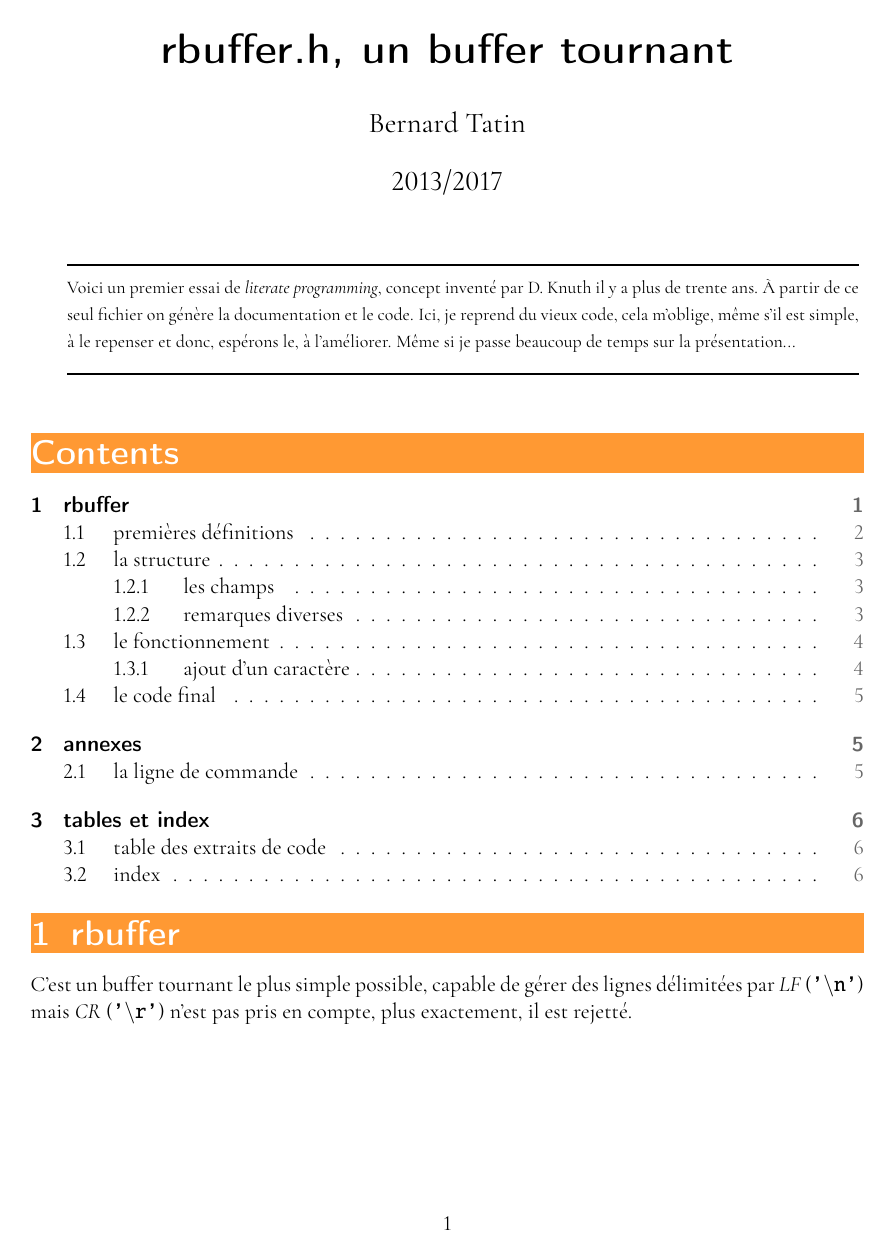
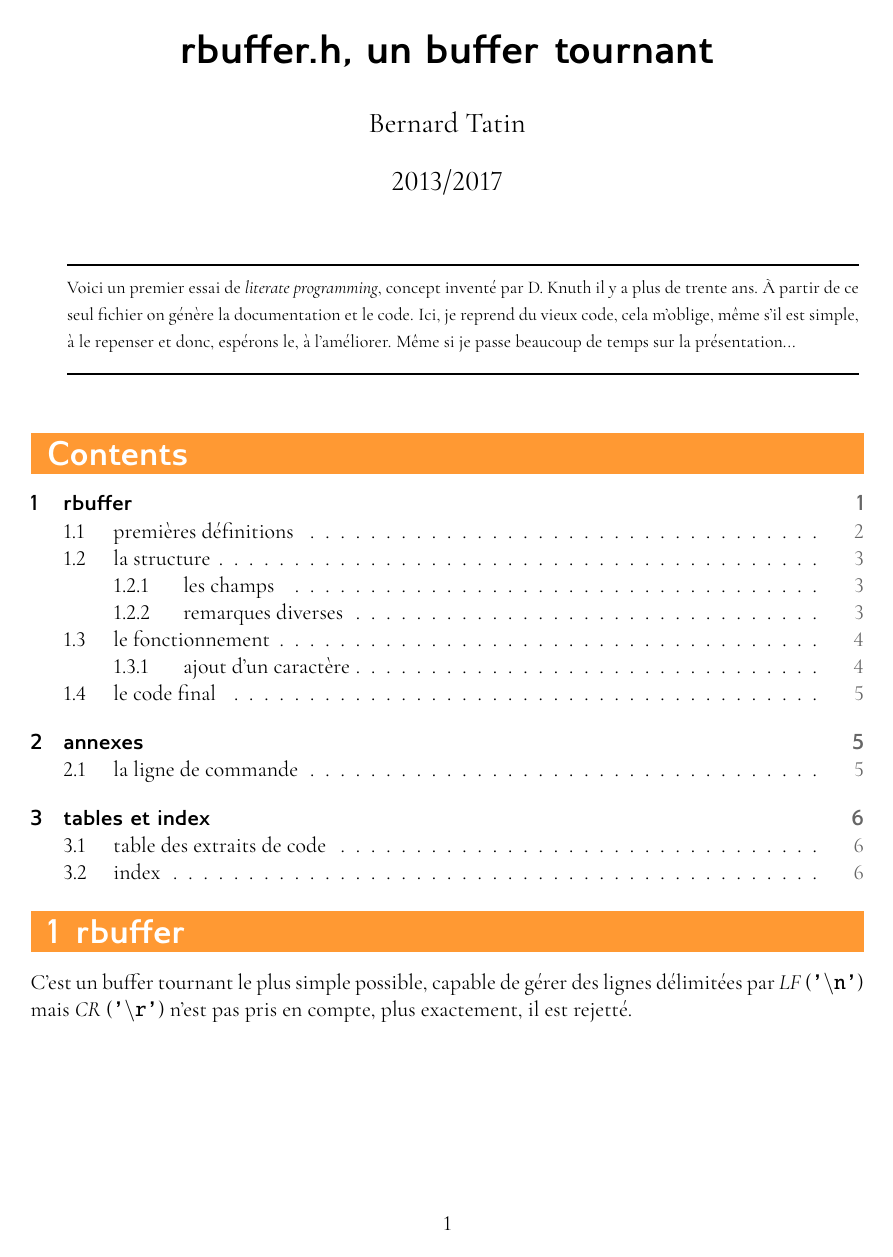
Before and after one commit to BernardTatin/bbclib, a LaTeX document (src/structures/noweb/rbuffer.tex, which reads src/structures/noweb/prelude.tex): page 1 of 6. The pictures show the PDF file src/structures/noweb/rbuffer.pdf that the author committed with the source.

Commit message:
Amélioration sensible des en-têtes de section

```diff
--- a/src/structures/noweb/prelude.tex
+++ b/src/structures/noweb/prelude.tex
@@ -9,12 +9,10 @@
 \noweboptions{smallcode,longchunks,longxref}
 
 \usepackage[T1]{fontenc}
-%\usepackage{imfellEnglish}
-%\usepackage[default]{gillius}
+\usepackage[default]{gillius}
 \usepackage{CormorantGaramond}
-%\usepackage[el,nf]{coelacanth}
 \usepackage[zerostyle=d]{newtxtt}
-%\usepackage{FiraMono}
+\renewcommand{\familydefault}{\rmdefault}
 
 \usepackage[utf8]{inputenc}
 % Babel for French is known to break KOMA scripts
@@ -77,6 +75,7 @@
     \colorbox{orange!80}{%
         \begin{minipage}{\linewidth}%
             \vspace*{4pt}%Space before
+            \hspace*{3pt}
             #1
             \vspace*{4pt}%Space after
         \end{minipage}%
@@ -90,6 +89,7 @@
     \colorbox{orange!80}{%
         \begin{minipage}{\linewidth}%
             \vspace*{4pt}%Space before
+            \hspace*{3pt}
             #1
             \vspace*{4pt}%Space after
         \end{minipage}%
@@ -103,6 +103,7 @@
     \colorbox{orange!80}{%
         \begin{minipage}{\linewidth}%
             \vspace*{4pt}%Space before
+            \hspace*{3pt}
             #1
             \vspace*{4pt}%Space after
         \end{minipage}%
```
Also changed, not shown: src/structures/noweb/rbuffer.pdf.
